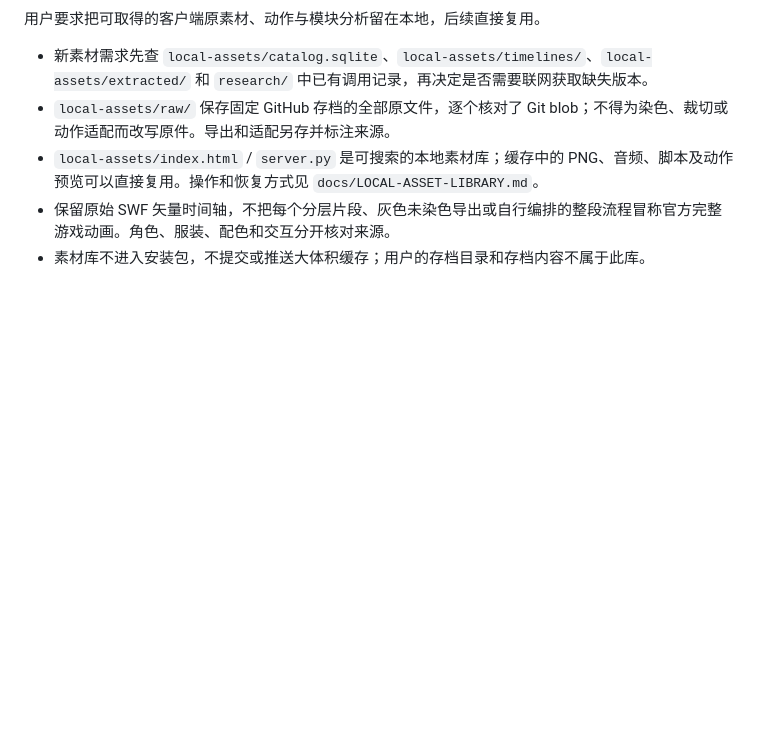
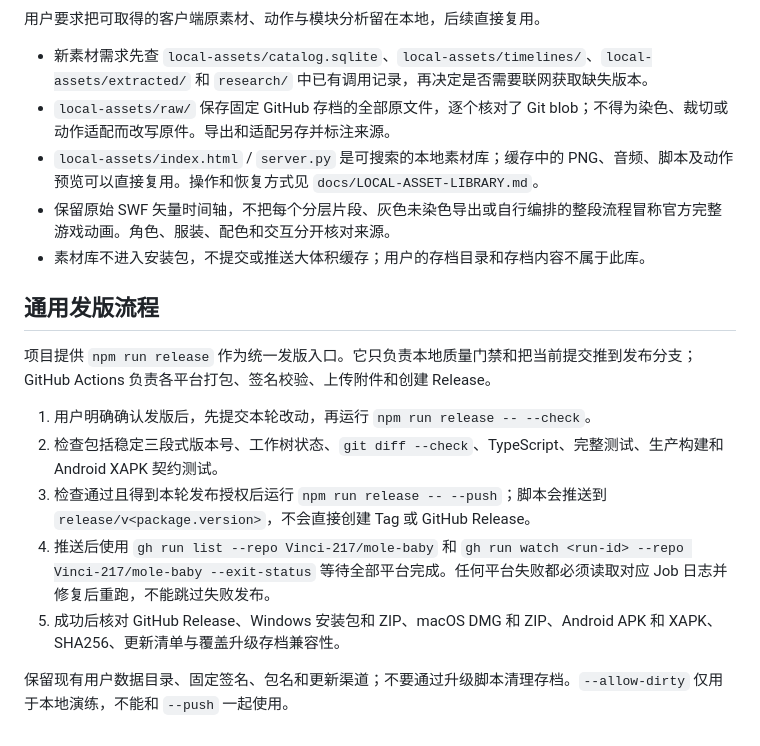
Before and after one commit to Vinci-217/mole-baby, a Markdown page: AGENTS.md, the part around the change. GitHub-like rendering; blank space fills up the shorter version.

```diff
--- a/AGENTS.md
+++ b/AGENTS.md
@@ -19,3 +19,15 @@
 - `local-assets/index.html` / `server.py` 是可搜索的本地素材库；缓存中的 PNG、音频、脚本及动作预览可以直接复用。操作和恢复方式见 `docs/LOCAL-ASSET-LIBRARY.md`。
 - 保留原始 SWF 矢量时间轴，不把每个分层片段、灰色未染色导出或自行编排的整段流程冒称官方完整游戏动画。角色、服装、配色和交互分开核对来源。
 - 素材库不进入安装包，不提交或推送大体积缓存；用户的存档目录和存档内容不属于此库。
+
+## 通用发版流程
+
+项目提供 `npm run release` 作为统一发版入口。它只负责本地质量门禁和把当前提交推到发布分支；GitHub Actions 负责各平台打包、签名校验、上传附件和创建 Release。
+
+1. 用户明确确认发版后，先提交本轮改动，再运行 `npm run release -- --check`。
+2. 检查包括稳定三段式版本号、工作树状态、`git diff --check`、TypeScript、完整测试、生产构建和 Android XAPK 契约测试。
+3. 检查通过且得到本轮发布授权后运行 `npm run release -- --push`；脚本会推送到 `release/v<package.version>`，不会直接创建 Tag 或 GitHub Release。
+4. 推送后使用 `gh run list --repo Vinci-217/mole-baby` 和 `gh run watch <run-id> --repo Vinci-217/mole-baby --exit-status` 等待全部平台完成。任何平台失败都必须读取对应 Job 日志并修复后重跑，不能跳过失败发布。
+5. 成功后核对 GitHub Release、Windows 安装包和 ZIP、macOS DMG 和 ZIP、Android APK 和 XAPK、SHA256、更新清单与覆盖升级存档兼容性。
+
+保留现有用户数据目录、固定签名、包名和更新渠道；不要通过升级脚本清理存档。`--allow-dirty` 仅用于本地演练，不能和 `--push` 一起使用。
```
Also changed, not shown: README.md (+9 -0 lines), docs/sponsors/shushu.png (added), docs/sponsors/xiaohongshu-66d7cb02.png (added), 3 other files.
